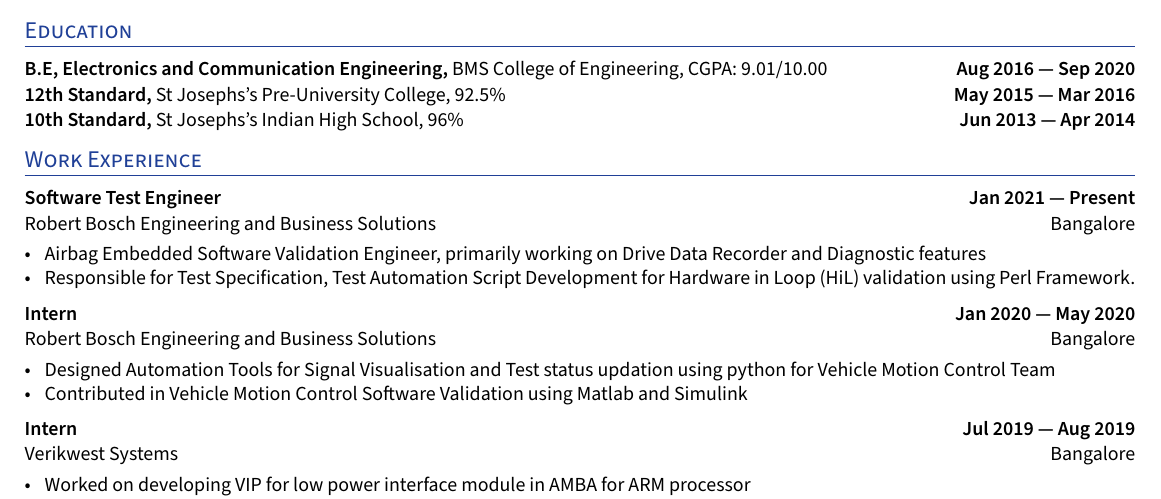
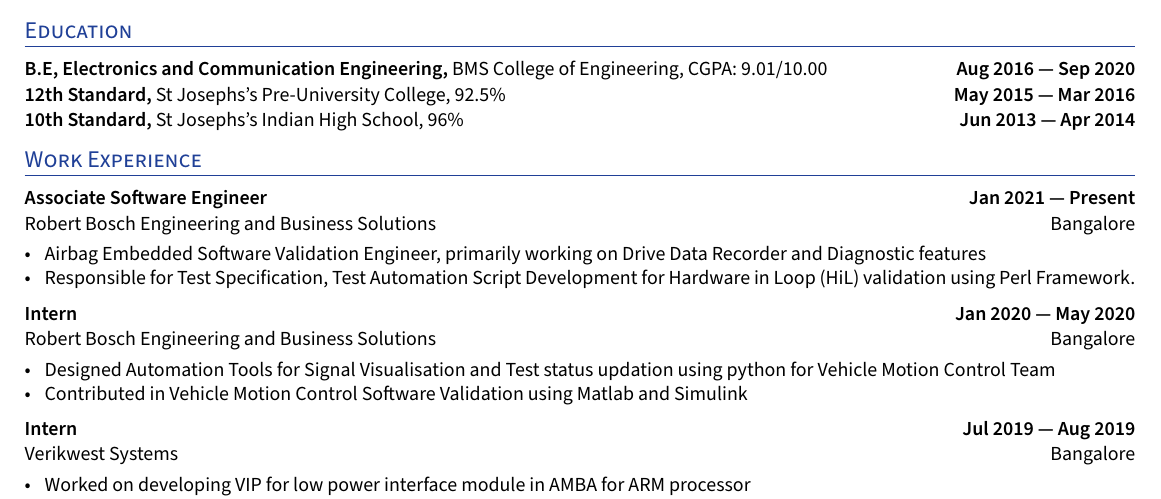
Before and after one commit to ssk-98/Latex_Resume, a LaTeX CV (resume.tex): part of the page, cut so that both start at the same text. Compiled offline with XeLaTeX.

Commit message:
Update resume.tex
Changes:
Under experience updated from Software Test Engineer => Associate Software Engineer

```diff
--- a/resume.tex
+++ b/resume.tex
@@ -195,7 +195,7 @@
 
 
 %%%%%%% ----------------------------------- Role 4 ----------------------------------- %%%%%%%
-\subsection*{Software Test Engineer \hfill Jan 2021 --- Present}
+\subsection*{Associate Software Engineer \hfill Jan 2021 --- Present}
 \subtext{Robert Bosch Engineering and Business Solutions \hfill Bangalore}
     \begin{zitemize}
         \item Airbag Embedded Software Validation Engineer, primarily working on Drive Data Recorder and Diagnostic features
```
